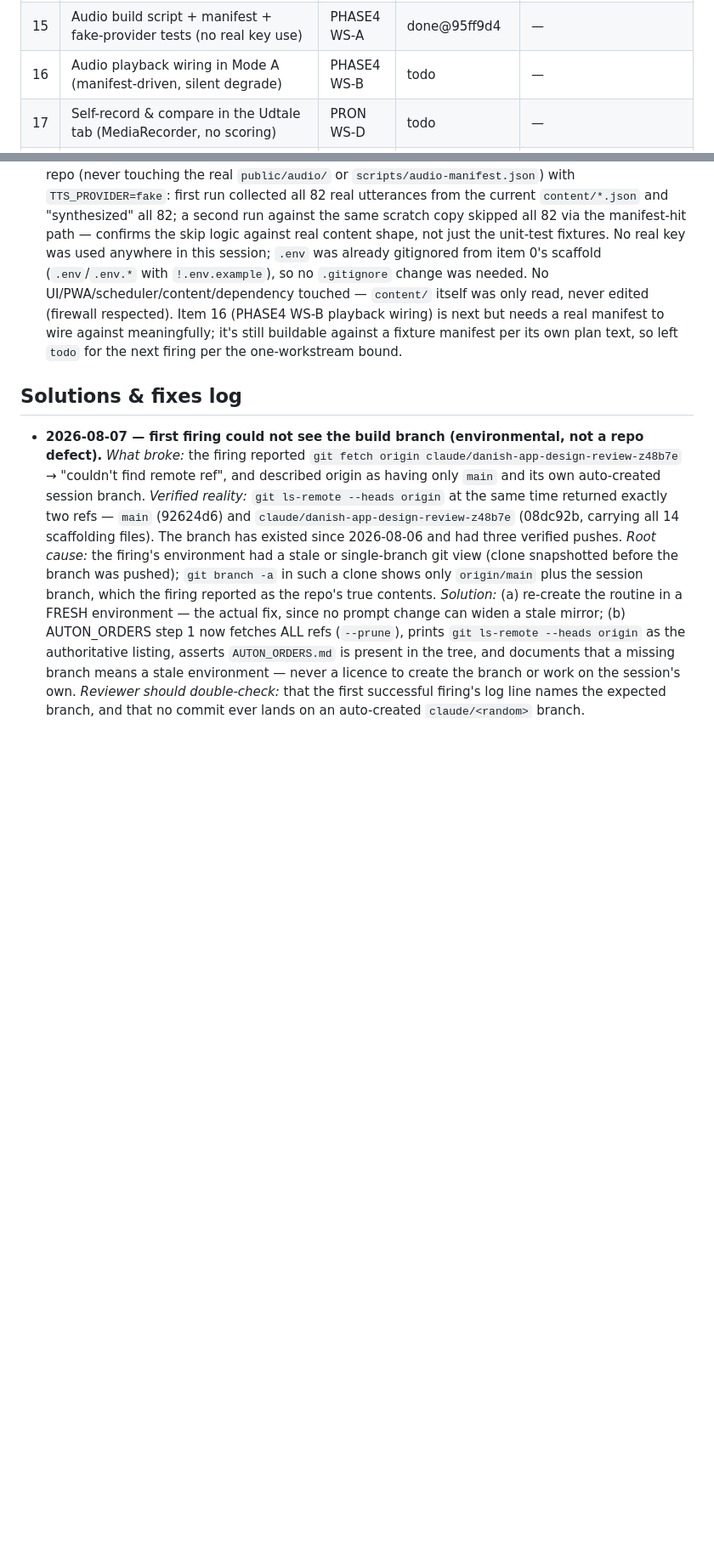
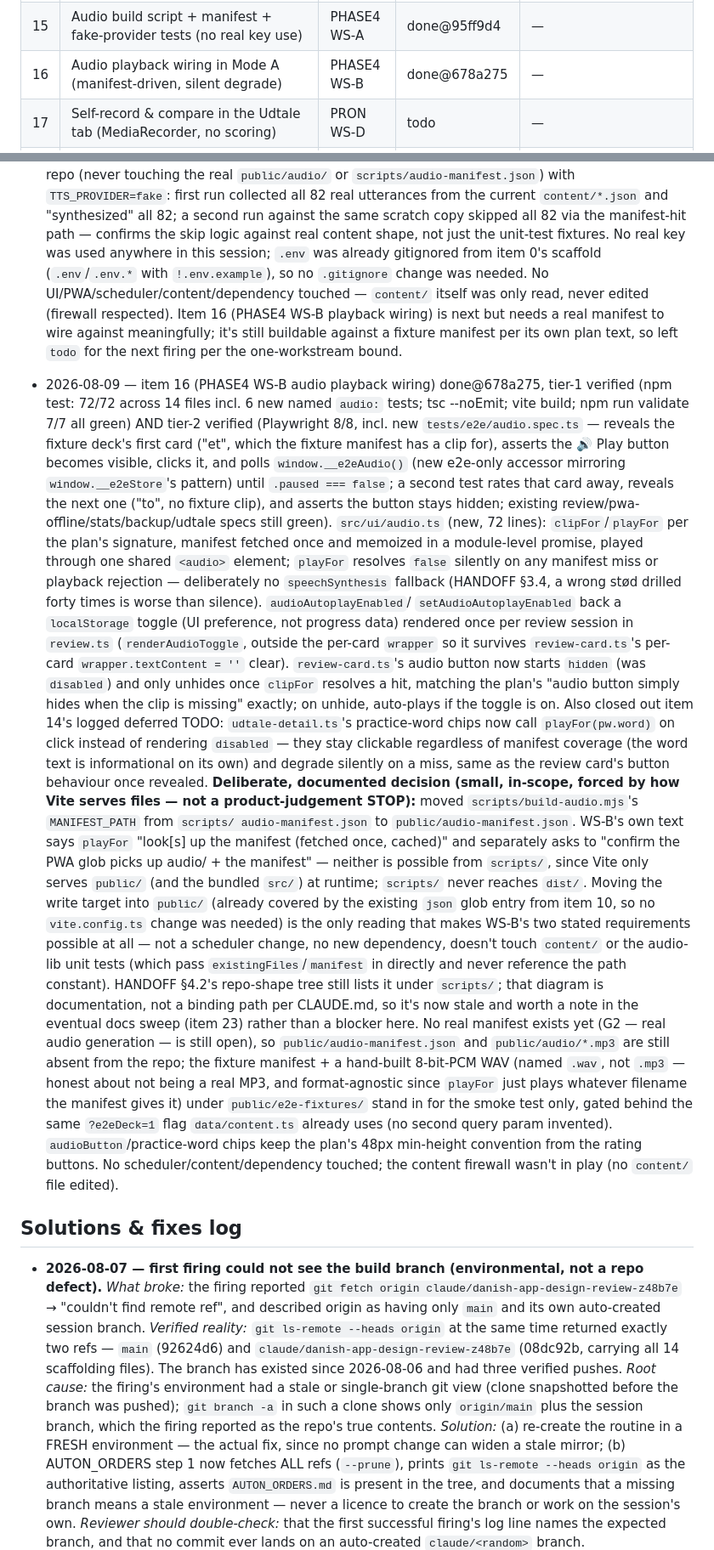
Before and after one commit to FifiWifi04/Danish_language-app, a Markdown page: AUTON_STATUS.md, 2 parts joined by grey strips. Shown at 85% size. Drawn GitHub-style; blank space fills up the shorter version.

Commit message:
auton: status update

```diff
--- a/AUTON_STATUS.md
+++ b/AUTON_STATUS.md
@@ -34,7 +34,7 @@ file from anywhere — iterations re-read it on every firing.
 | 13 | Pronunciation guide content file (~12 phenomena, mechanics, DRAFT) + add `soundTags` to the 10 sound-coverage pilot cards (deferred from item 8 — see its log entry) | PRON WS-A | done@e0d2987 | — |
 | 14 | Udtale tab UI (guide browser) + `soundTags` links from cards | PRON WS-B | done@edf4814 | — |
 | 15 | Audio build script + manifest + fake-provider tests (no real key use) | PHASE4 WS-A | done@95ff9d4 | — |
-| 16 | Audio playback wiring in Mode A (manifest-driven, silent degrade) | PHASE4 WS-B | todo | — |
+| 16 | Audio playback wiring in Mode A (manifest-driven, silent degrade) | PHASE4 WS-B | done@678a275 | — |
 | 17 | Self-record & compare in the Udtale tab (MediaRecorder, no scoring) | PRON WS-D | todo | — |
 | 18 | Mode B active spelling: æ/ø/å button row, `ae/oe/aa` equivalence, promotion at reps ≥ 2 | PHASE5 WS-A | todo | — |
 | 19 | Particle cards: contrastive-pair card type, pilot content DRAFT | PHASE5 WS-C | todo | — |
@@ -519,6 +519,67 @@ file from anywhere — iterations re-read it on every firing.
   against a fixture manifest per its own plan text, so left `todo` for
   the next firing per the one-workstream bound.
 
+- 2026-08-09 — item 16 (PHASE4 WS-B audio playback wiring) done@678a275,
+  tier-1 verified (npm test: 72/72 across 14 files incl. 6 new named
+  `audio:` tests; tsc --noEmit; vite build; npm run validate 7/7 all
+  green) AND tier-2 verified (Playwright 8/8, incl. new
+  `tests/e2e/audio.spec.ts` — reveals the fixture deck's first card
+  ("et", which the fixture manifest has a clip for), asserts the 🔊 Play
+  button becomes visible, clicks it, and polls `window.__e2eAudio()`
+  (new e2e-only accessor mirroring `window.__e2eStore`'s pattern) until
+  `.paused === false`; a second test rates that card away, reveals the
+  next one ("to", no fixture clip), and asserts the button stays hidden;
+  existing review/pwa-offline/stats/backup/udtale specs still green).
+  `src/ui/audio.ts` (new, 72 lines): `clipFor`/`playFor` per the plan's
+  signature, manifest fetched once and memoized in a module-level
+  promise, played through one shared `<audio>` element; `playFor`
+  resolves `false` silently on any manifest miss or playback rejection —
+  deliberately no `speechSynthesis` fallback (HANDOFF §3.4, a wrong stød
+  drilled forty times is worse than silence). `audioAutoplayEnabled`/
+  `setAudioAutoplayEnabled` back a `localStorage` toggle (UI preference,
+  not progress data) rendered once per review session in `review.ts`
+  (`renderAudioToggle`, outside the per-card `wrapper` so it survives
+  `review-card.ts`'s per-card `wrapper.textContent = ''` clear).
+  `review-card.ts`'s audio button now starts `hidden` (was `disabled`)
+  and only unhides once `clipFor` resolves a hit, matching the plan's
+  "audio button simply hides when the clip is missing" exactly; on
+  unhide, auto-plays if the toggle is on. Also closed out item 14's
+  logged deferred TODO: `udtale-detail.ts`'s practice-word chips now
+  call `playFor(pw.word)` on click instead of rendering `disabled` —
+  they stay clickable regardless of manifest coverage (the word text is
+  informational on its own) and degrade silently on a miss, same as the
+  review card's button behaviour once revealed.
+  **Deliberate, documented decision (small, in-scope, forced by how Vite
+  serves files — not a product-judgement STOP):** moved
+  `scripts/build-audio.mjs`'s `MANIFEST_PATH` from `scripts/
+  audio-manifest.json` to `public/audio-manifest.json`. WS-B's own text
+  says `playFor` "look[s] up the manifest (fetched once, cached)" and
+  separately asks to "confirm the PWA glob picks up audio/ + the
+  manifest" — neither is possible from `scripts/`, since Vite only
+  serves `public/` (and the bundled `src/`) at runtime; `scripts/` never
+  reaches `dist/`. Moving the write target into `public/` (already
+  covered by the existing `json` glob entry from item 10, so no
+  `vite.config.ts` change was needed) is the only reading that makes
+  WS-B's two stated requirements possible at all — not a scheduler
+  change, no new dependency, doesn't touch `content/` or the audio-lib
+  unit tests (which pass `existingFiles`/`manifest` in directly and
+  never reference the path constant). HANDOFF §4.2's repo-shape tree
+  still lists it under `scripts/`; that diagram is documentation, not a
+  binding path per CLAUDE.md, so it's now stale and worth a note in the
+  eventual docs sweep (item 23) rather than a blocker here.
+  No real manifest exists yet (G2 — real audio generation — is still
+  open), so `public/audio-manifest.json` and `public/audio/*.mp3` are
+  still absent from the repo; the fixture manifest + a hand-built
+  8-bit-PCM WAV (named `.wav`, not `.mp3` — honest about not being a
+  real MP3, and format-agnostic since `playFor` just plays whatever
+  filename the manifest gives it) under `public/e2e-fixtures/` stand in
+  for the smoke test only, gated behind the same `?e2eDeck=1` flag
+  `data/content.ts` already uses (no second query param invented).
+  `audioButton`/practice-word chips keep the plan's 48px min-height
+  convention from the rating buttons. No scheduler/content/dependency
+  touched; the content firewall wasn't in play (no `content/` file
+  edited).
+
 ## Solutions & fixes log
 
 - **2026-08-07 — first firing could not see the build branch (environmental,
```
